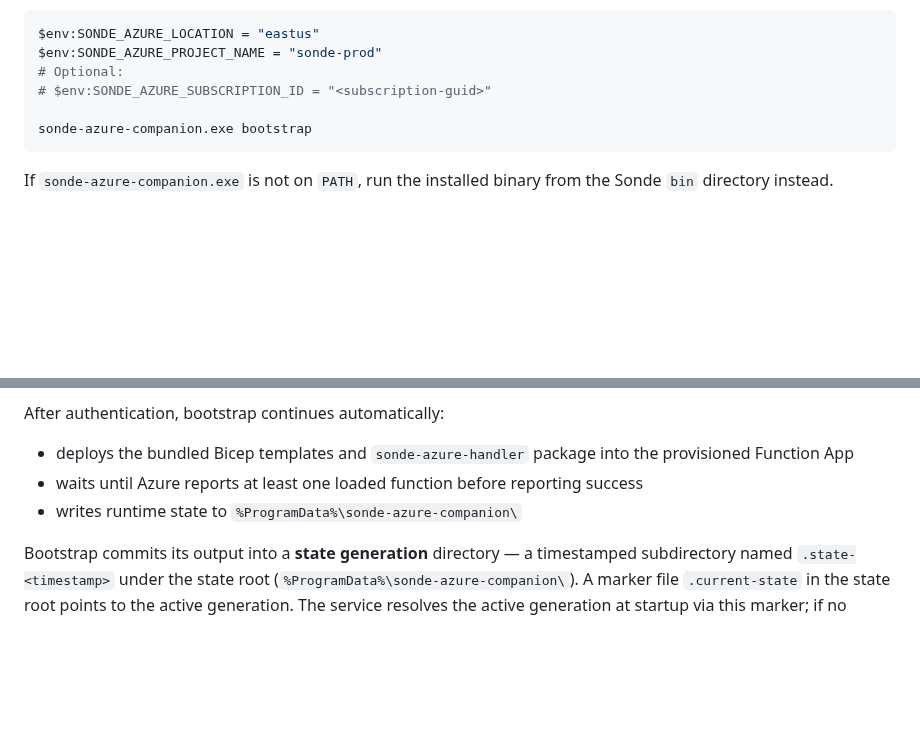
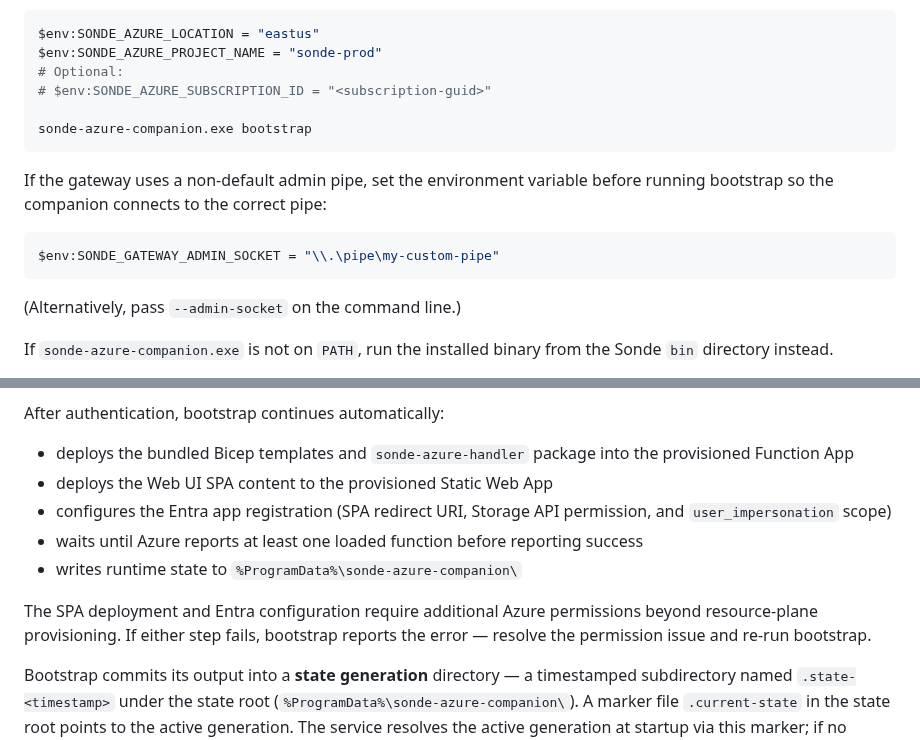
Before and after one commit to Alan-Jowett/sonde, a Markdown page: docs/deployment-sop.md, 2 parts joined by grey strips. Rendered like a GitHub page; blank space fills up the shorter version.

Commit message:
docs: add admin-socket override note and SWA/Entra bootstrap steps
- Add guidance for operators using a non-default gateway admin pipe
  (`SONDE_GATEWAY_ADMIN_SOCKET` env var or `--admin-socket` flag).
- Document that bootstrap also deploys Web UI SPA content to the
  Static Web App and configures the Entra app registration (SPA
  redirect URI, Storage API permission, `user_impersonation` scope).
- Note that SPA/Entra steps require additional Azure permissions.

Co-authored-by: Copilot <223556219+Copilot@users.noreply.github.com>

````diff
--- a/docs/deployment-sop.md
+++ b/docs/deployment-sop.md
@@ -249,6 +249,15 @@ $env:SONDE_AZURE_PROJECT_NAME = "sonde-prod"
 sonde-azure-companion.exe bootstrap
 ```
 
+If the gateway uses a non-default admin pipe, set the environment variable
+before running bootstrap so the companion connects to the correct pipe:
+
+```powershell
+$env:SONDE_GATEWAY_ADMIN_SOCKET = "\\.\pipe\my-custom-pipe"
+```
+
+(Alternatively, pass `--admin-socket` on the command line.)
+
 If `sonde-azure-companion.exe` is not on `PATH`, run the installed binary from
 the Sonde `bin` directory instead.
 
@@ -268,9 +277,16 @@ a browser and enter the code to authenticate with your Azure account.
 After authentication, bootstrap continues automatically:
 - deploys the bundled Bicep templates and `sonde-azure-handler` package into
   the provisioned Function App
+- deploys the Web UI SPA content to the provisioned Static Web App
+- configures the Entra app registration (SPA redirect URI, Storage API
+  permission, and `user_impersonation` scope)
 - waits until Azure reports at least one loaded function before reporting
   success
 - writes runtime state to `%ProgramData%\sonde-azure-companion\`
+
+The SPA deployment and Entra configuration require additional Azure permissions
+beyond resource-plane provisioning. If either step fails, bootstrap reports the
+error — resolve the permission issue and re-run bootstrap.
 
 Bootstrap commits its output into a **state generation** directory — a
 timestamped subdirectory named `.state-<timestamp>` under the state root
````
